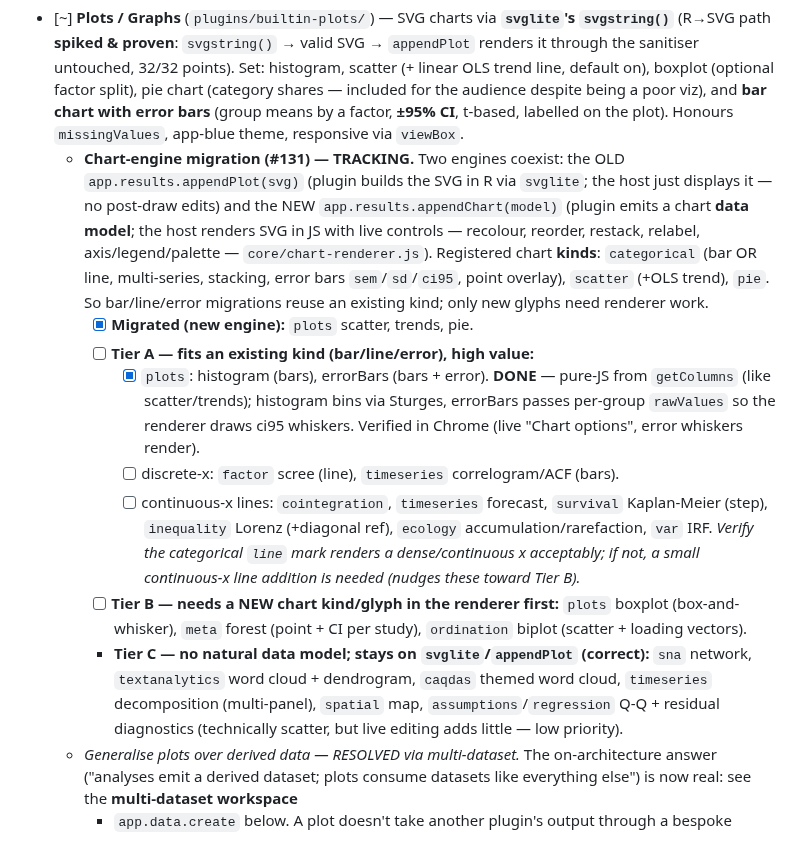
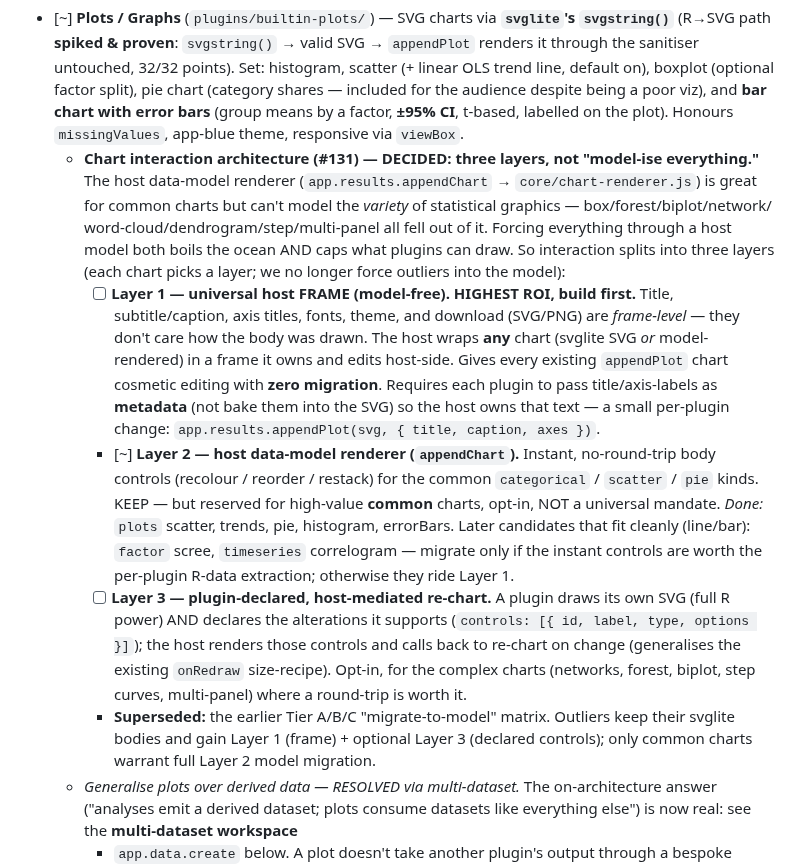
Before and after one commit to crosstab-stats/crosstab, a Markdown page: TODO.md, the part around the change. GitHub-like rendering.

Commit message:
docs: decide chart interaction architecture — three layers (#131)
Stepping back: the data-model renderer can't model the variety of statistical
graphics (box/forest/biplot/network/wordcloud/dendrogram/step/multi-panel all
fell out), and forcing everything through it both boils the ocean and caps what
plugins can draw. Decision — three interaction layers, each chart picks one:

- Layer 1 (highest ROI, build first): universal host FRAME — title/caption/axis
  titles/fonts/theme/download, model-free, wraps ANY chart (svglite or model).
  Gives every appendPlot chart cosmetic editing with zero migration; plugins pass
  title/labels as metadata instead of baking them into the SVG.
- Layer 2 (keep): host data-model renderer (appendChart) for common bar/line/
  scatter/pie — instant no-round-trip body controls. Opt-in, not universal.
  Done: scatter/trends/pie/histogram/errorBars.
- Layer 3: plugin-declared, host-mediated re-chart — plugin draws its own SVG and
  declares supported alterations; host renders controls + calls back. Opt-in, for
  complex charts.

Supersedes the earlier Tier A/B/C migrate-everything matrix.

Co-Authored-By: Claude Opus 4.8 (1M context) <noreply@anthropic.com>
Claude-Session: https://claude.ai/code/session_01QLi1zYBDJhvzh51R6SXWY7

```diff
--- a/TODO.md
+++ b/TODO.md
@@ -1715,34 +1715,38 @@ Status legend: `[ ]` todo · `[~]` in progress · `[x]` done.
       being a poor viz), and **bar chart with error bars** (group means by a factor,
       **±95% CI**, t-based, labelled on the plot). Honours `missingValues`,
       app-blue theme, responsive via `viewBox`.
-  - **Chart-engine migration (#131) — TRACKING.** Two engines coexist: the OLD
-    `app.results.appendPlot(svg)` (plugin builds the SVG in R via `svglite`; the host
-    just displays it — no post-draw edits) and the NEW `app.results.appendChart(model)`
-    (plugin emits a chart **data model**; the host renders SVG in JS with live controls
-    — recolour, reorder, restack, relabel, axis/legend/palette — `core/chart-renderer.js`).
-    Registered chart **kinds**: `categorical` (bar OR line, multi-series, stacking,
-    error bars `sem`/`sd`/`ci95`, point overlay), `scatter` (+OLS trend), `pie`. So
-    bar/line/error migrations reuse an existing kind; only new glyphs need renderer work.
-    - [x] **Migrated (new engine):** `plots` scatter, trends, pie.
-    - [ ] **Tier A — fits an existing kind (bar/line/error), high value:**
-      - [x] `plots`: histogram (bars), errorBars (bars + error). **DONE** — pure-JS from
-            `getColumns` (like scatter/trends); histogram bins via Sturges, errorBars
-            passes per-group `rawValues` so the renderer draws ci95 whiskers. Verified in
-            Chrome (live "Chart options", error whiskers render).
-      - [ ] discrete-x: `factor` scree (line), `timeseries` correlogram/ACF (bars).
-      - [ ] continuous-x lines: `cointegration`, `timeseries` forecast, `survival`
-            Kaplan-Meier (step), `inequality` Lorenz (+diagonal ref), `ecology`
-            accumulation/rarefaction, `var` IRF. *Verify the categorical `line` mark
-            renders a dense/continuous x acceptably; if not, a small continuous-x line
-            addition is needed (nudges these toward Tier B).*
-    - [ ] **Tier B — needs a NEW chart kind/glyph in the renderer first:** `plots`
-          boxplot (box-and-whisker), `meta` forest (point + CI per study), `ordination`
-          biplot (scatter + loading vectors).
-    - **Tier C — no natural data model; stays on `svglite`/`appendPlot` (correct):**
-          `sna` network, `textanalytics` word cloud + dendrogram, `caqdas` themed word
-          cloud, `timeseries` decomposition (multi-panel), `spatial` map,
-          `assumptions`/`regression` Q-Q + residual diagnostics (technically scatter, but
-          live editing adds little — low priority).
+  - **Chart interaction architecture (#131) — DECIDED: three layers, not
+    "model-ise everything."** The host data-model renderer
+    (`app.results.appendChart` → `core/chart-renderer.js`) is great for common charts
+    but can't model the *variety* of statistical graphics — box/forest/biplot/network/
+    word-cloud/dendrogram/step/multi-panel all fell out of it. Forcing everything through
+    a host model both boils the ocean AND caps what plugins can draw. So interaction
+    splits into three layers (each chart picks a layer; we no longer force outliers into
+    the model):
+    - [ ] **Layer 1 — universal host FRAME (model-free). HIGHEST ROI, build first.**
+      Title, subtitle/caption, axis titles, fonts, theme, and download (SVG/PNG) are
+      *frame-level* — they don't care how the body was drawn. The host wraps **any** chart
+      (svglite SVG *or* model-rendered) in a frame it owns and edits host-side. Gives every
+      existing `appendPlot` chart cosmetic editing with **zero migration**. Requires each
+      plugin to pass title/axis-labels as **metadata** (not bake them into the SVG) so the
+      host owns that text — a small per-plugin change:
+      `app.results.appendPlot(svg, { title, caption, axes })`.
+    - [~] **Layer 2 — host data-model renderer (`appendChart`).** Instant, no-round-trip
+      body controls (recolour / reorder / restack) for the common `categorical` /
+      `scatter` / `pie` kinds. KEEP — but reserved for high-value **common** charts,
+      opt-in, NOT a universal mandate. *Done:* `plots` scatter, trends, pie, histogram,
+      errorBars. Later candidates that fit cleanly (line/bar): `factor` scree,
+      `timeseries` correlogram — migrate only if the instant controls are worth the
+      per-plugin R-data extraction; otherwise they ride Layer 1.
+    - [ ] **Layer 3 — plugin-declared, host-mediated re-chart.** A plugin draws its own
+      SVG (full R power) AND declares the alterations it supports
+      (`controls: [{ id, label, type, options }]`); the host renders those controls and
+      calls back to re-chart on change (generalises the existing `onRedraw` size-recipe).
+      Opt-in, for the complex charts (networks, forest, biplot, step curves, multi-panel)
+      where a round-trip is worth it.
+    - **Superseded:** the earlier Tier A/B/C "migrate-to-model" matrix. Outliers keep
+      their svglite bodies and gain Layer 1 (frame) + optional Layer 3 (declared controls);
+      only common charts warrant full Layer 2 model migration.
   - *Generalise plots over derived data — RESOLVED via multi-dataset.* The
     on-architecture answer ("analyses emit a derived dataset; plots consume
     datasets like everything else") is now real: see the **multi-dataset workspace**
```
